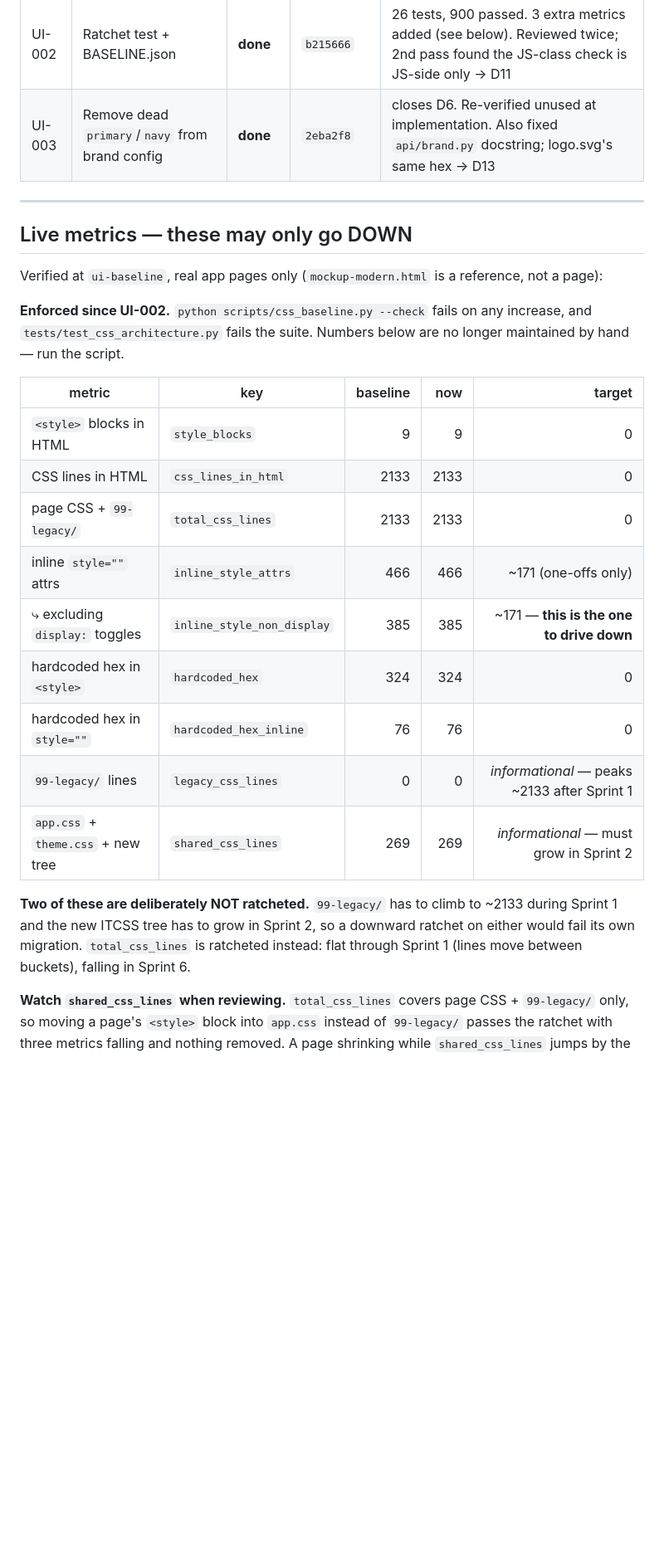
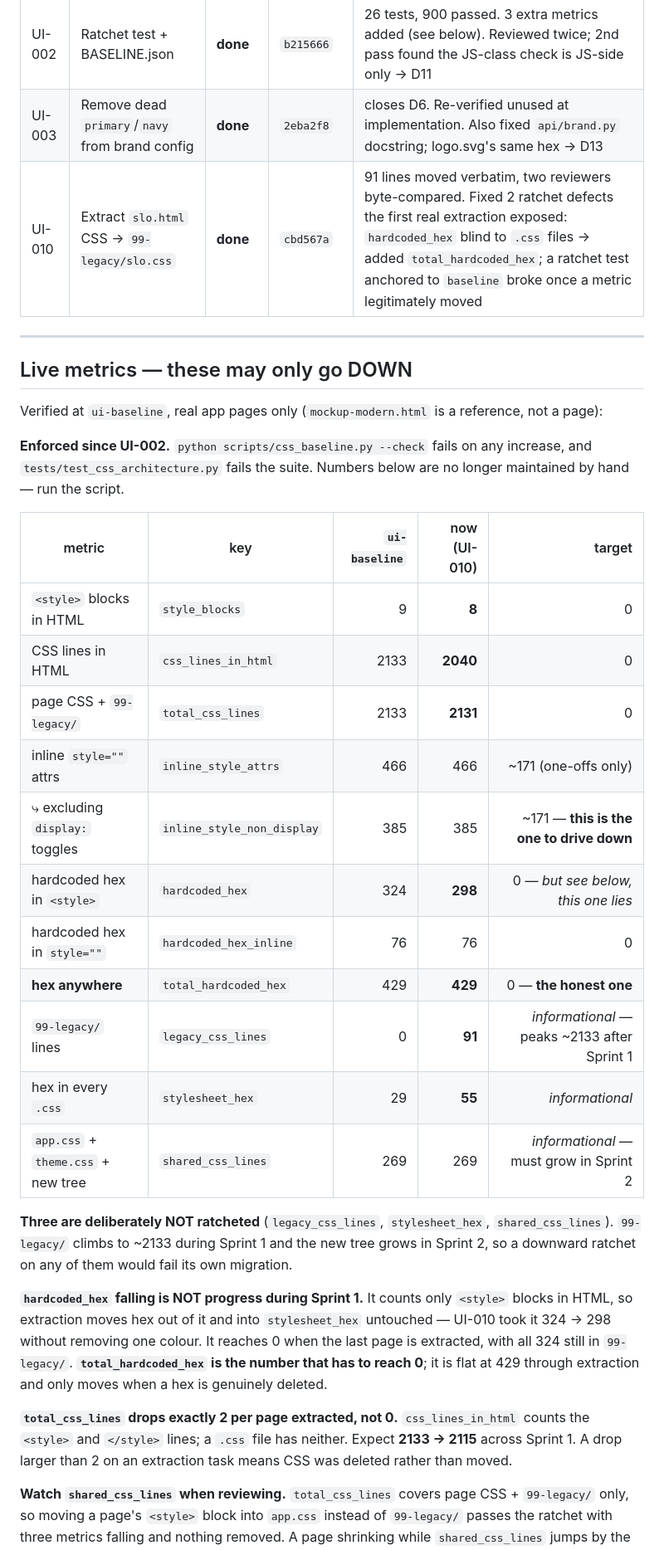
Before and after one commit to irfanali1418902-byte/paper-maker-backup, a Markdown page: docs/ui/STATUS.md, the part around one of its changes. Shown at 83% size. Rendered like a GitHub page; blank space fills up the shorter version.

```diff
--- a/docs/ui/STATUS.md
+++ b/docs/ui/STATUS.md
@@ -49,6 +59,7 @@ Note this task creates `static/css/` and `main.css` does not exist yet, so link
 | UI-001 | Planning docs + CLAUDE.md §11–12 | **done** | `6c381fa` | this document set |
 | UI-002 | Ratchet test + BASELINE.json | **done** | `b215666` | 26 tests, 900 passed. 3 extra metrics added (see below). Reviewed twice; 2nd pass found the JS-class check is JS-side only → D11 |
 | UI-003 | Remove dead `primary`/`navy` from brand config | **done** | `2eba2f8` | closes D6. Re-verified unused at implementation. Also fixed `api/brand.py` docstring; logo.svg's same hex → D13 |
+| UI-010 | Extract `slo.html` CSS → `99-legacy/slo.css` | **done** | `cbd567a` | 91 lines moved verbatim, two reviewers byte-compared. Fixed 2 ratchet defects the first real extraction exposed: `hardcoded_hex` blind to `.css` files → added `total_hardcoded_hex`; a ratchet test anchored to `baseline` broke once a metric legitimately moved |
 
 ---
 
@@ -60,22 +71,33 @@ Verified at `ui-baseline`, real app pages only (`mockup-modern.html` is a refere
 and `tests/test_css_architecture.py` fails the suite. Numbers below are no longer maintained
 by hand — run the script.
 
-| metric | key | baseline | now | target |
+| metric | key | `ui-baseline` | now (UI-010) | target |
 |---|---|---:|---:|---:|
-| `<style>` blocks in HTML | `style_blocks` | 9 | 9 | 0 |
-| CSS lines in HTML | `css_lines_in_html` | 2133 | 2133 | 0 |
-| page CSS + `99-legacy/` | `total_css_lines` | 2133 | 2133 | 0 |
+| `<style>` blocks in HTML | `style_blocks` | 9 | **8** | 0 |
+| CSS lines in HTML | `css_lines_in_html` | 2133 | **2040** | 0 |
+| page CSS + `99-legacy/` | `total_css_lines` | 2133 | **2131** | 0 |
 | inline `style=""` attrs | `inline_style_attrs` | 466 | 466 | ~171 (one-offs only) |
 | ⤷ excluding `display:` toggles | `inline_style_non_display` | 385 | 385 | ~171 — **this is the one to drive down** |
-| hardcoded hex in `<style>` | `hardcoded_hex` | 324 | 324 | 0 |
+| hardcoded hex in `<style>` | `hardcoded_hex` | 324 | **298** | 0 — *but see below, this one lies* |
 | hardcoded hex in `style=""` | `hardcoded_hex_inline` | 76 | 76 | 0 |
-| `99-legacy/` lines | `legacy_css_lines` | 0 | 0 | *informational* — peaks ~2133 after Sprint 1 |
+| **hex anywhere** | `total_hardcoded_hex` | 429 | **429** | 0 — **the honest one** |
+| `99-legacy/` lines | `legacy_css_lines` | 0 | **91** | *informational* — peaks ~2133 after Sprint 1 |
+| hex in every `.css` | `stylesheet_hex` | 29 | **55** | *informational* |
 | `app.css` + `theme.css` + new tree | `shared_css_lines` | 269 | 269 | *informational* — must grow in Sprint 2 |
 
-**Two of these are deliberately NOT ratcheted.** `99-legacy/` has to climb to ~2133 during
-Sprint 1 and the new ITCSS tree has to grow in Sprint 2, so a downward ratchet on either
-would fail its own migration. `total_css_lines` is ratcheted instead: flat through Sprint 1
-(lines move between buckets), falling in Sprint 6.
+**Three are deliberately NOT ratcheted** (`legacy_css_lines`, `stylesheet_hex`,
+`shared_css_lines`). `99-legacy/` climbs to ~2133 during Sprint 1 and the new tree grows in
+Sprint 2, so a downward ratchet on any of them would fail its own migration.
+
+**`hardcoded_hex` falling is NOT progress during Sprint 1.** It counts only `<style>` blocks
+in HTML, so extraction moves hex out of it and into `stylesheet_hex` untouched — UI-010 took
+it 324 → 298 without removing one colour. It reaches 0 when the last page is extracted, with
+all 324 still in `99-legacy/`. **`total_hardcoded_hex` is the number that has to reach 0**;
+it is flat at 429 through extraction and only moves when a hex is genuinely deleted.
+
+**`total_css_lines` drops exactly 2 per page extracted, not 0.** `css_lines_in_html` counts
+the `<style>` and `</style>` lines; a `.css` file has neither. Expect **2133 → 2115** across
+Sprint 1. A drop larger than 2 on an extraction task means CSS was deleted rather than moved.
 
 **Watch `shared_css_lines` when reviewing.** `total_css_lines` covers page CSS + `99-legacy/`
 only, so moving a page's `<style>` block into `app.css` instead of `99-legacy/` passes the
```
Also changed, not shown: other parts of docs/ui/STATUS.md (+23 -13 lines).
